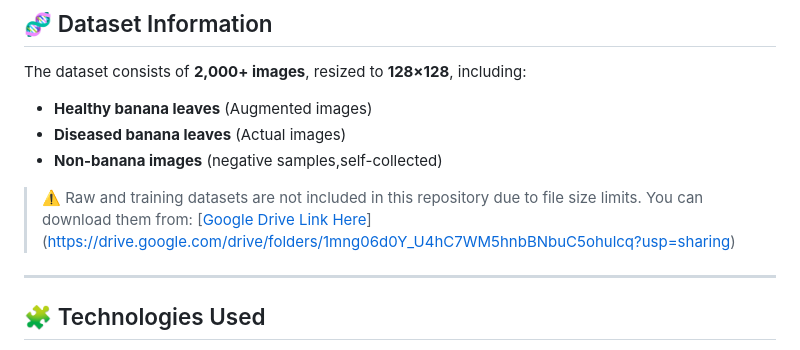
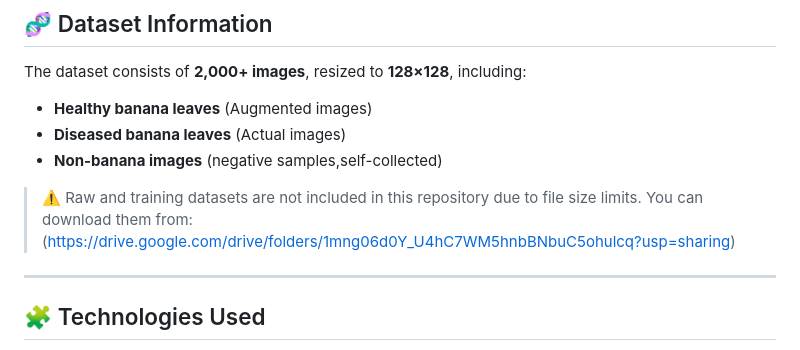
Before and after one commit to Domincee/Banan-Leaf-, a Markdown page: README.md, the part around the change. Drawn GitHub-style.

```diff
--- a/README.md
+++ b/README.md
@@ -122,7 +122,7 @@ The dataset consists of **2,000+ images**, resized to **128×128**, including:
 * **Non-banana images** (negative samples,self-collected)
 
 > ⚠️ Raw and training datasets are not included in this repository due to file size limits.
-> You can download them from: [[Google Drive Link Here]()](https://drive.google.com/drive/folders/1mng06d0Y_U4hC7WM5hnbBNbuC5ohulcq?usp=sharing)
+> You can download them from: (https://drive.google.com/drive/folders/1mng06d0Y_U4hC7WM5hnbBNbuC5ohulcq?usp=sharing)
 
 ---
 
```
